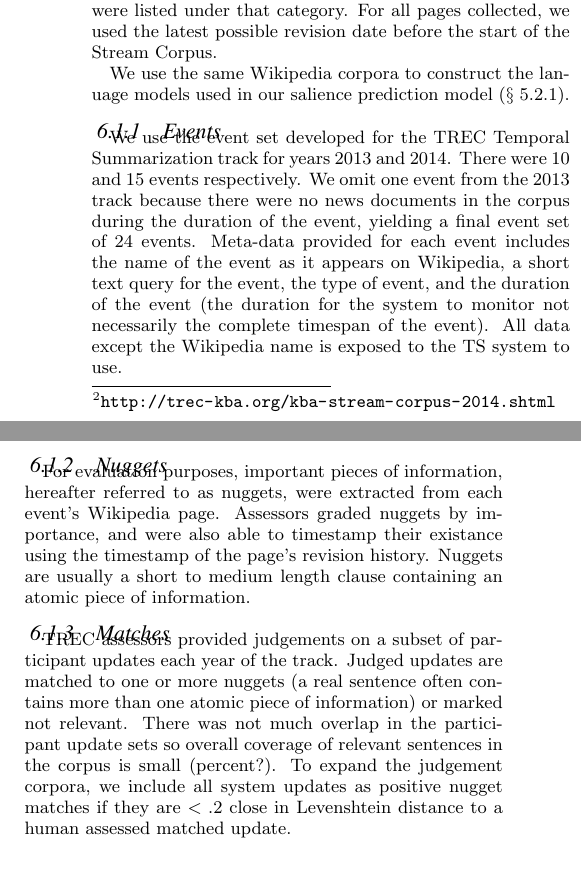
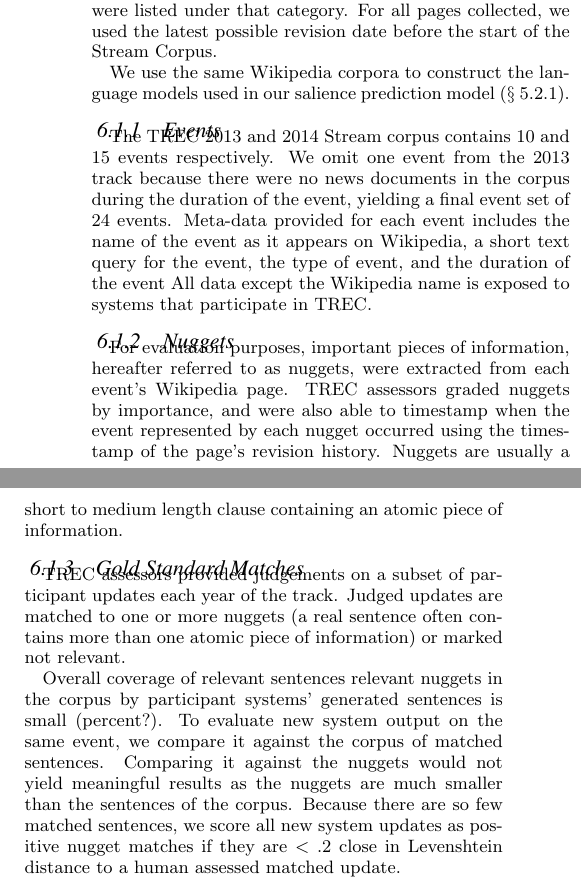
Before and after one commit to kedz/ts-sigir-2015, a LaTeX paper (paper.tex, which reads methods.tex): two parts of the columns of page 5 of 8, joined at a grey line, cut so that both start at the same text, the shorter picture padded with empty space. Compiled offline with pdfLaTeX.

Commit message:
Updated intro, motivation, intro to algorithms and methods

```diff
--- a/methods.tex
+++ b/methods.tex
@@ -6,4 +6,3 @@
 Our primary datasets are the TREC 2013/2014 Stream Corpus,
 a ?tb corpus of hourly
 web crawls from October 2011
-through mid February 2013 \cite{frank2012building}.\footnote{\url{http://trec-kba.org/kba-stream-corpus-2014.shtml}}
@@ -19,11 +29,11 @@ categories and collected all pages that were listed under that category.
 For all pages collected, we used the latest possible revision date before the
 start of the Stream Corpus.
 
-We use the same Wikipedia corpora to construct the lanuage models used
+We use the same Wikipedia corpora to construct the language models used
 in our salience prediction model (\cref{subsubsec:lm}).
 
 \begin{figure*}
-	\begin{center}
+        \begin{center}
 \begin{tabular}{| p{5cm} c c |}
 \hline
 Event & WP Categories & No. Docs/Sents/Words\\
@@ -59,35 +69,75 @@ language models. }
 
 \subsubsection{Events}
 
-We use the event set developed for the TREC Temporal Summarization track
-for years 2013 and 2014. There were 10 and 15 events respectively. We omit
+%KM - You said this already so I think you can make it simpler.
+%We use the event set developed for the TREC Temporal Summarization track
+%for years 2013 and 2014.
+The TREC 2013 and 2014 Stream corpus contains  10 and 15 events respectively. We omit
 one event from the 2013 track because there were no news documents in the
 corpus during the duration of the event, yielding a final event set of 24
 events. Meta-data provided for each event includes the name of the event
 as it appears on Wikipedia, a short text query for the event,
 the type of event, and the
-duration of the event (the duration for the system
-to monitor not necessarily the complete timespan of the event).
-All data except the Wikipedia name is exposed to the TS system to use.
+duration of the event
+%KM - the below parens is not clear. is ``to monitor'' missing from the above
+%sentence? I think get rid of the parens below.
+%(the duration for the system
+%to monitor is not necessarily the complete timespan of the event).
+%KM - Let's get rid of all references to ``the TS system'' If you want to have
+%a system name, choose a better one.
+All data except the Wikipedia name is exposed to
+systems that participate in TREC.
+%the TS system to use.
 
 \subsubsection{Nuggets}
 For evaluation purposes, important pieces of information, hereafter
 referred to as nuggets, were extracted from each event's Wikipedia page.
-Assessors graded nuggets by importance, and were also able to timestamp their
-existance using the timestamp of the page's revision history. Nuggets are
+%KM - What assessors? Was this done by TREC? Make clear. I added ``TREC'' after
+%reading ahead.
+%KM - What do you mean ``graded''? Do you mean they graded your nuggets? Or do
+%you mean they ``ranked'' the nuggets by importance. Please make clear.
+TREC assessors graded nuggets by importance, and were also able to timestamp
+%KM - wrong wording. I've changed.
+%their
+%existance
+when the event represented by each nugget occurred
+using the timestamp of the page's revision history. Nuggets are
 usually a short to medium length clause containing an atomic piece of
 information.
 
-\subsubsection{Matches}
+%KM - I changed title to make clearer
+\subsubsection{Gold Standard Matches}
 TREC assessors provided judgements on a subset of participant updates each year
 of the track. Judged updates are matched to one or more nuggets (a real
 sentence often contains more than one atomic piece of information) or marked
-not relevant. There was not much overlap in the participant update sets so
-overall coverage of relevant sentences in the corpus is small (percent?).
-To expand the judgement corpora, we include all system updates as positive
+not relevant.
+
+%KM - I don't see why overlap in particpant update sets would give you low
+%coverage. In fact, it might you give you broader coverage than if all
+%participants extracted the same sentences.  I removed first portion of the
+%sentence, but you can put back and clarify if you think I interpreted
+%incorrectly.
+%There was not much overlap in the participant update sets so
+Overall coverage of
+%KM - Shouldn't this be nuggets?
+relevant sentences
+relevant nuggets in the corpus  by participant systems' generated sentences
+is small (percent?).
+%KM - This is complicated. More explanation is needed.
+%KM - The sentence below sounds like how you evaluate your system and not like
+%the judgment corpus.
+%KM not sure this owuld go here. Shouldn't it go in evaluation? Here you would
+%just talk about the corpus
+To evaluate new system output on the same event, we compare it against the
+corpus of matched sentences. Comparing it against the nuggets would not yield
+meaningful results as the nuggets are much smaller than the sentences of the
+corpus.
+Because there are so few matched sentences, we score all new system updates as positive
+%To expand the judgement corpora, we include all system updates as positive
 nugget matches if they are $< .2$ close in Levenshtein distance to a human
 assessed matched update.
 
+%KM - Got this far.
 \subsection{Experiment Design}
 
 \subsubsection{Salience Models}
```
Also changed, not shown: algorithm/introduction.tex (+10 -1 lines), methods.tex (19 more changed lines).
